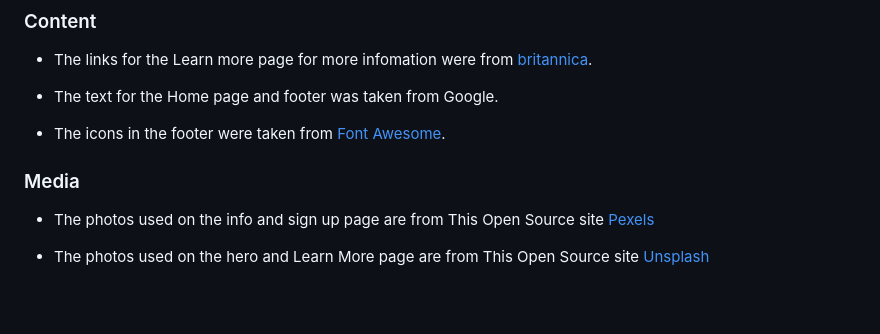
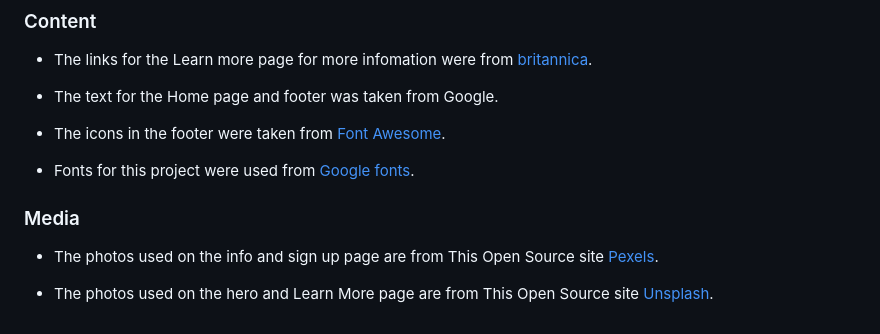
Before and after one commit to David011E/history_project, a Markdown page: README.md, the part around one of its changes. Rendered like a GitHub page; blank space fills up the shorter version.

```diff
--- a/README.md
+++ b/README.md
@@ -82,8 +82,10 @@ The live link can be found here - https://david011e.github.io/history_project/
 
 - The icons in the footer were taken from [Font Awesome](https://fontawesome.com/).
 
+- Fonts for this project were used from [Google fonts](https://fonts.google.com/).
+
 ### Media
 
-- The photos used on the info and sign up page are from This Open Source site [Pexels](www.pexels.com)
+- The photos used on the info and sign up page are from This Open Source site [Pexels](www.pexels.com).
 
-- The photos used on the hero and Learn More page are from This Open Source site [Unsplash](https://unsplash.com/)
+- The photos used on the hero and Learn More page are from This Open Source site [Unsplash](https://unsplash.com/).
```
Also changed, not shown: other parts of README.md (+2 -2 lines).
